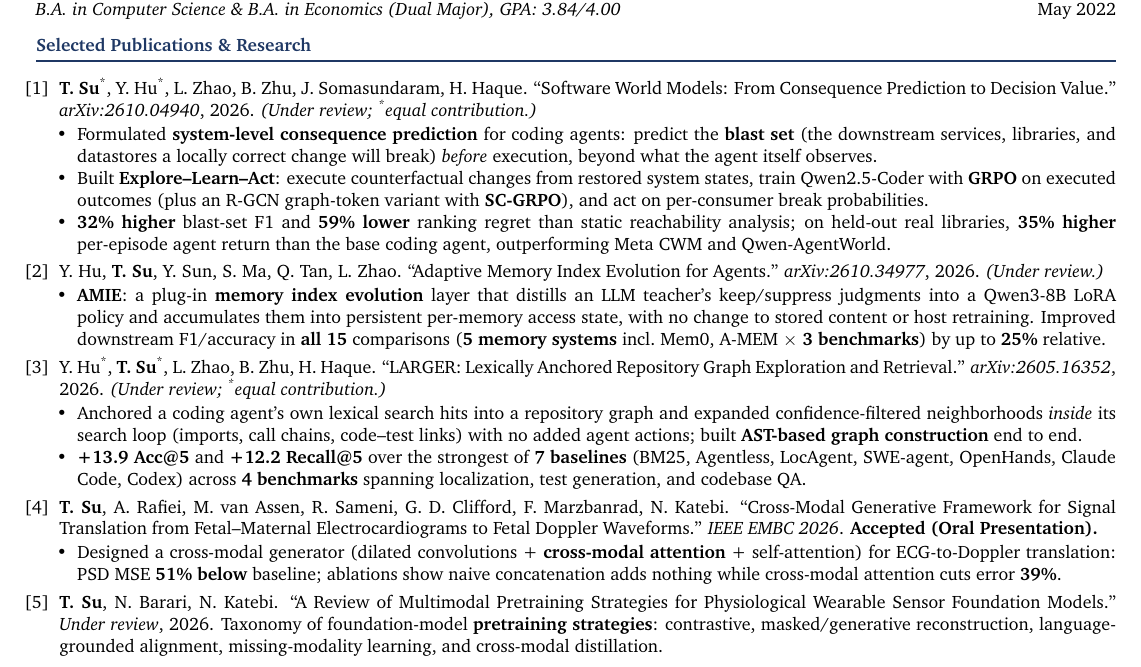
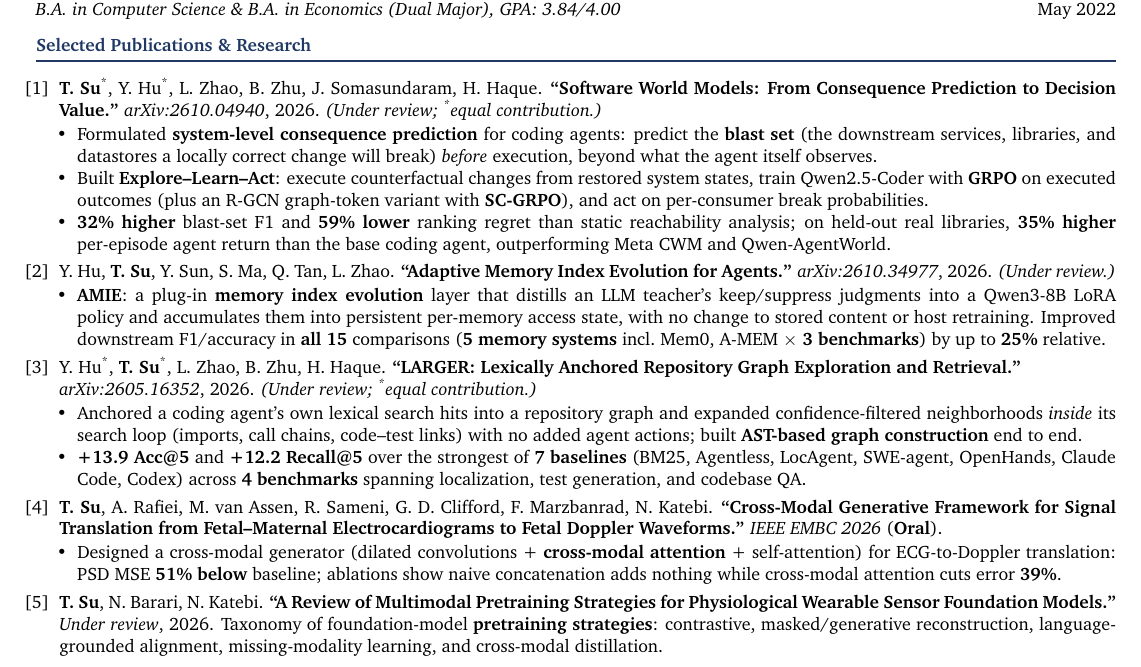
Before and after one commit to KenSu223/KenSu223.github.io, a LaTeX CV (assets/files/Ken_Su_CV.tex): part of the page, cut so that both start at the same text. Compiled offline with pdfLaTeX.

Commit message:
CV: bold all paper titles
Co-Authored-By: Claude Opus 5.5 <noreply@anthropic.com>

```diff
--- a/assets/files/Ken_Su_CV.tex
+++ b/assets/files/Ken_Su_CV.tex
@@ -58,8 +58,8 @@ human input. Co-first author of \textbf{Software World Models} (predicting what
 \section{Selected Publications \& Research}
 \vspace{1pt}
 \begin{enumerate}[leftmargin=1.3em, itemsep=3pt, topsep=0pt, parsep=0pt, label={[\arabic*]}]
-  \item \textbf{T.~Su}\textsuperscript{*}, Y.~Hu\textsuperscript{*}, L.~Zhao, B.~Zhu, J.~Somasundaram, H.~Haque. ``Software World Models: From
-  Consequence Prediction to Decision Value.'' \textit{arXiv:2610.04940}, 2026. \textit{(Under review; \textsuperscript{*}equal contribution.)}
+  \item \textbf{T.~Su}\textsuperscript{*}, Y.~Hu\textsuperscript{*}, L.~Zhao, B.~Zhu, J.~Somasundaram, H.~Haque. \textbf{``Software World Models: From
+  Consequence Prediction to Decision Value.''} \textit{arXiv:2610.04940}, 2026. \textit{(Under review; \textsuperscript{*}equal contribution.)}
   \begin{itemize}
     \item Formulated \textbf{system-level consequence prediction} for coding agents: predict the \textbf{blast set} (the downstream services,
     libraries, and datastores a locally correct change will break) \textit{before} execution, beyond what the agent itself observes.
@@ -77,8 +77,8 @@ human input. Co-first author of \textbf{Software World Models} (predicting what
     F1/accuracy in \textbf{all 15} comparisons (\textbf{5 memory systems} incl.\ Mem0, A-MEM $\times$ \textbf{3 benchmarks}) by up to \textbf{25\%} relative.
   \end{itemize}
 
-  \item Y.~Hu\textsuperscript{*}, \textbf{T.~Su}\textsuperscript{*}, L.~Zhao, B.~Zhu, H.~Haque. ``LARGER: Lexically Anchored
-  Repository Graph Exploration and Retrieval.'' \textit{arXiv:2605.16352}, 2026. \textit{(Under review; \textsuperscript{*}equal contribution.)}
+  \item Y.~Hu\textsuperscript{*}, \textbf{T.~Su}\textsuperscript{*}, L.~Zhao, B.~Zhu, H.~Haque. \textbf{``LARGER: Lexically Anchored
+  Repository Graph Exploration and Retrieval.''}\newline\textit{arXiv:2605.16352}, 2026. \textit{(Under review; \textsuperscript{*}equal contribution.)}
   \begin{itemize}
     \item Anchored a coding agent's own lexical search hits into a repository graph and expanded confidence-filtered neighborhoods
     \textit{inside} its search loop (imports, call chains, code--test links) with no added agent actions; built \textbf{AST-based graph construction} end to end.
@@ -86,16 +86,16 @@ human input. Co-first author of \textbf{Software World Models} (predicting what
     Claude Code, Codex) across \textbf{4 benchmarks} spanning localization, test generation, and codebase QA.
   \end{itemize}
 
-  \item \textbf{T.~Su}, A.~Rafiei, M.~van Assen, R.~Sameni, G.~D.~Clifford, F.~Marzbanrad, N.~Katebi. ``Cross-Modal Generative
-  Framework for Signal Translation from Fetal--Maternal Electrocardiograms to Fetal Doppler Waveforms.''
-  \textit{IEEE EMBC 2026}. \textbf{Accepted (Oral Presentation).}
+  \item \textbf{T.~Su}, A.~Rafiei, M.~van Assen, R.~Sameni, G.~D.~Clifford, F.~Marzbanrad, N.~Katebi. \textbf{``Cross-Modal Generative
+  Framework for Signal Translation from Fetal--Maternal Electrocardiograms to Fetal Doppler Waveforms.''}
+  \textit{IEEE EMBC 2026} (\textbf{Oral}).
   \begin{itemize}
     \item Designed a cross-modal generator (dilated convolutions + \textbf{cross-modal attention} + self-attention) for ECG-to-Doppler translation:
     PSD MSE \textbf{51\% below} baseline; ablations show naive concatenation adds nothing while cross-modal attention cuts error \textbf{39\%}.
   \end{itemize}
 
-  \item \textbf{T.~Su}, N.~Barari, N.~Katebi. ``A Review of Multimodal Pretraining Strategies for Physiological Wearable Sensor
-  Foundation Models.'' \textit{Under review}, 2026. Taxonomy of foundation-model \textbf{pretraining strategies}: contrastive, masked/generative
+  \item \textbf{T.~Su}, N.~Barari, N.~Katebi. \textbf{``A Review of Multimodal Pretraining Strategies for Physiological Wearable Sensor
+  Foundation Models.''} \textit{Under review}, 2026. Taxonomy of foundation-model \textbf{pretraining strategies}: contrastive, masked/generative
   reconstruction, language-grounded alignment, missing-modality learning, and cross-modal distillation.
 \end{enumerate}
 
```
Also changed, not shown: assets/files/Ken_Su_CV.pdf, assets/files/Ken_Su_CV.tex (4 more changed lines).
